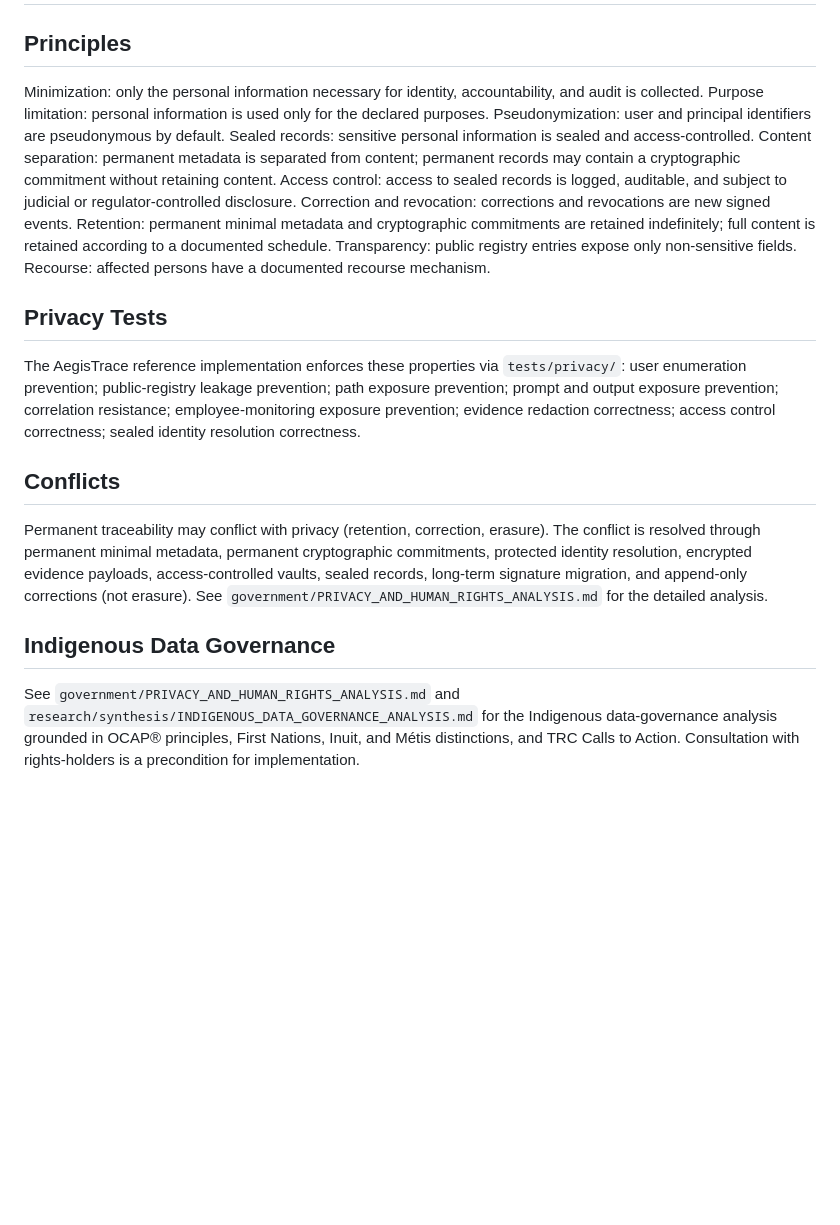
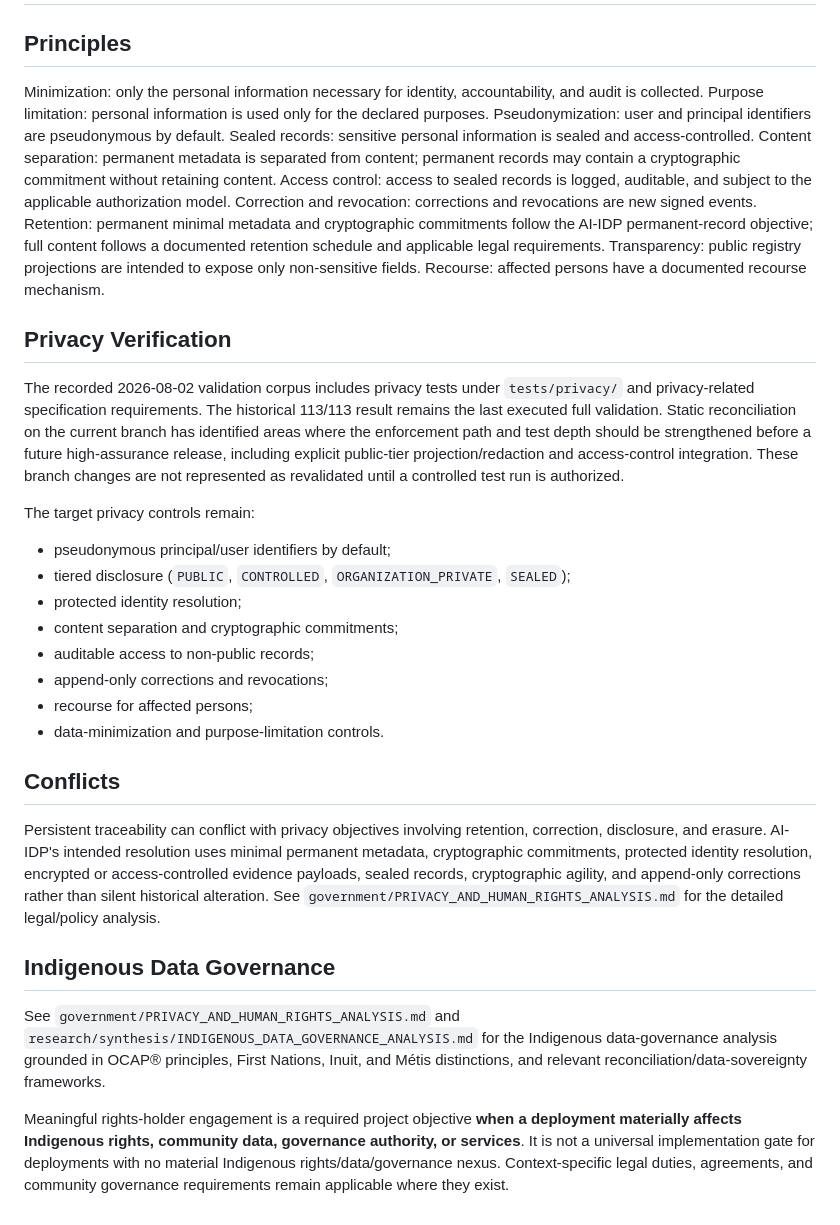
Before and after one commit to Procyk-consultant/ai-idp, a Markdown page: PRIVACY.md, the part around one of its changes. Drawn GitHub-style; blank space fills up the shorter version.

Commit message:
docs: reconcile privacy claims and contextual Indigenous governance

```diff
--- a/PRIVACY.md
+++ b/PRIVACY.md
@@ -29,16 +29,29 @@ Licence Status: No licence selected unless approved in writing by Pierre-Edward
 
 ## Principles
 
-Minimization: only the personal information necessary for identity, accountability, and audit is collected. Purpose limitation: personal information is used only for the declared purposes. Pseudonymization: user and principal identifiers are pseudonymous by default. Sealed records: sensitive personal information is sealed and access-controlled. Content separation: permanent metadata is separated from content; permanent records may contain a cryptographic commitment without retaining content. Access control: access to sealed records is logged, auditable, and subject to judicial or regulator-controlled disclosure. Correction and revocation: corrections and revocations are new signed events. Retention: permanent minimal metadata and cryptographic commitments are retained indefinitely; full content is retained according to a documented schedule. Transparency: public registry entries expose only non-sensitive fields. Recourse: affected persons have a documented recourse mechanism.
+Minimization: only the personal information necessary for identity, accountability, and audit is collected. Purpose limitation: personal information is used only for the declared purposes. Pseudonymization: user and principal identifiers are pseudonymous by default. Sealed records: sensitive personal information is sealed and access-controlled. Content separation: permanent metadata is separated from content; permanent records may contain a cryptographic commitment without retaining content. Access control: access to sealed records is logged, auditable, and subject to the applicable authorization model. Correction and revocation: corrections and revocations are new signed events. Retention: permanent minimal metadata and cryptographic commitments follow the AI-IDP permanent-record objective; full content follows a documented retention schedule and applicable legal requirements. Transparency: public registry projections are intended to expose only non-sensitive fields. Recourse: affected persons have a documented recourse mechanism.
 
-## Privacy Tests
+## Privacy Verification
 
-The AegisTrace reference implementation enforces these properties via `tests/privacy/`: user enumeration prevention; public-registry leakage prevention; path exposure prevention; prompt and output exposure prevention; correlation resistance; employee-monitoring exposure prevention; evidence redaction correctness; access control correctness; sealed identity resolution correctness.
+The recorded 2026-08-02 validation corpus includes privacy tests under `tests/privacy/` and privacy-related specification requirements. The historical 113/113 result remains the last executed full validation. Static reconciliation on the current branch has identified areas where the enforcement path and test depth should be strengthened before a future high-assurance release, including explicit public-tier projection/redaction and access-control integration. These branch changes are not represented as revalidated until a controlled test run is authorized.
+
+The target privacy controls remain:
+
+- pseudonymous principal/user identifiers by default;
+- tiered disclosure (`PUBLIC`, `CONTROLLED`, `ORGANIZATION_PRIVATE`, `SEALED`);
+- protected identity resolution;
+- content separation and cryptographic commitments;
+- auditable access to non-public records;
+- append-only corrections and revocations;
+- recourse for affected persons;
+- data-minimization and purpose-limitation controls.
 
 ## Conflicts
 
-Permanent traceability may conflict with privacy (retention, correction, erasure). The conflict is resolved through permanent minimal metadata, permanent cryptographic commitments, protected identity resolution, encrypted evidence payloads, access-controlled vaults, sealed records, long-term signature migration, and append-only corrections (not erasure). See `government/PRIVACY_AND_HUMAN_RIGHTS_ANALYSIS.md` for the detailed analysis.
+Persistent traceability can conflict with privacy objectives involving retention, correction, disclosure, and erasure. AI-IDP's intended resolution uses minimal permanent metadata, cryptographic commitments, protected identity resolution, encrypted or access-controlled evidence payloads, sealed records, cryptographic agility, and append-only corrections rather than silent historical alteration. See `government/PRIVACY_AND_HUMAN_RIGHTS_ANALYSIS.md` for the detailed legal/policy analysis.
 
 ## Indigenous Data Governance
 
-See `government/PRIVACY_AND_HUMAN_RIGHTS_ANALYSIS.md` and `research/synthesis/INDIGENOUS_DATA_GOVERNANCE_ANALYSIS.md` for the Indigenous data-governance analysis grounded in OCAP® principles, First Nations, Inuit, and Métis distinctions, and TRC Calls to Action. Consultation with rights-holders is a precondition for implementation.
+See `government/PRIVACY_AND_HUMAN_RIGHTS_ANALYSIS.md` and `research/synthesis/INDIGENOUS_DATA_GOVERNANCE_ANALYSIS.md` for the Indigenous data-governance analysis grounded in OCAP® principles, First Nations, Inuit, and Métis distinctions, and relevant reconciliation/data-sovereignty frameworks.
+
+Meaningful rights-holder engagement is a required project objective **when a deployment materially affects Indigenous rights, community data, governance authority, or services**. It is not a universal implementation gate for deployments with no material Indigenous rights/data/governance nexus. Context-specific legal duties, agreements, and community governance requirements remain applicable where they exist.
```
Also changed, not shown: other parts of PRIVACY.md (+1 -1 lines).
